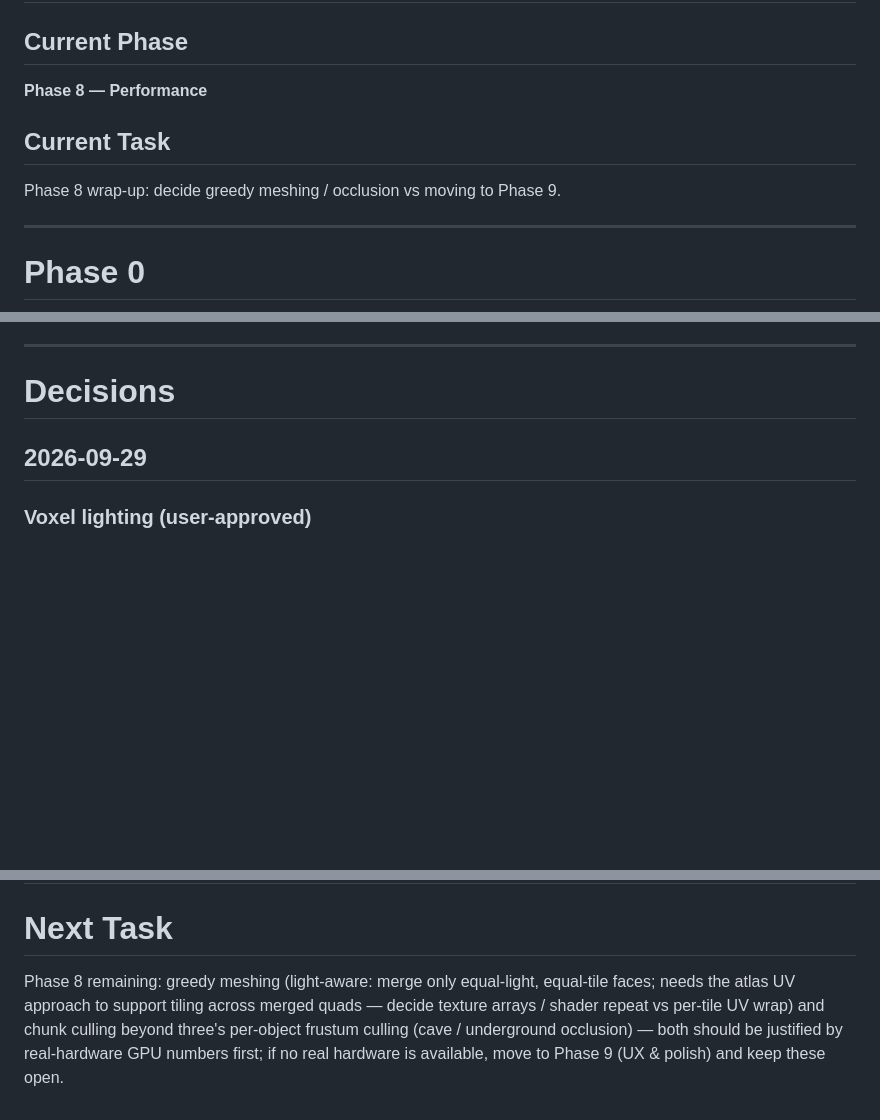
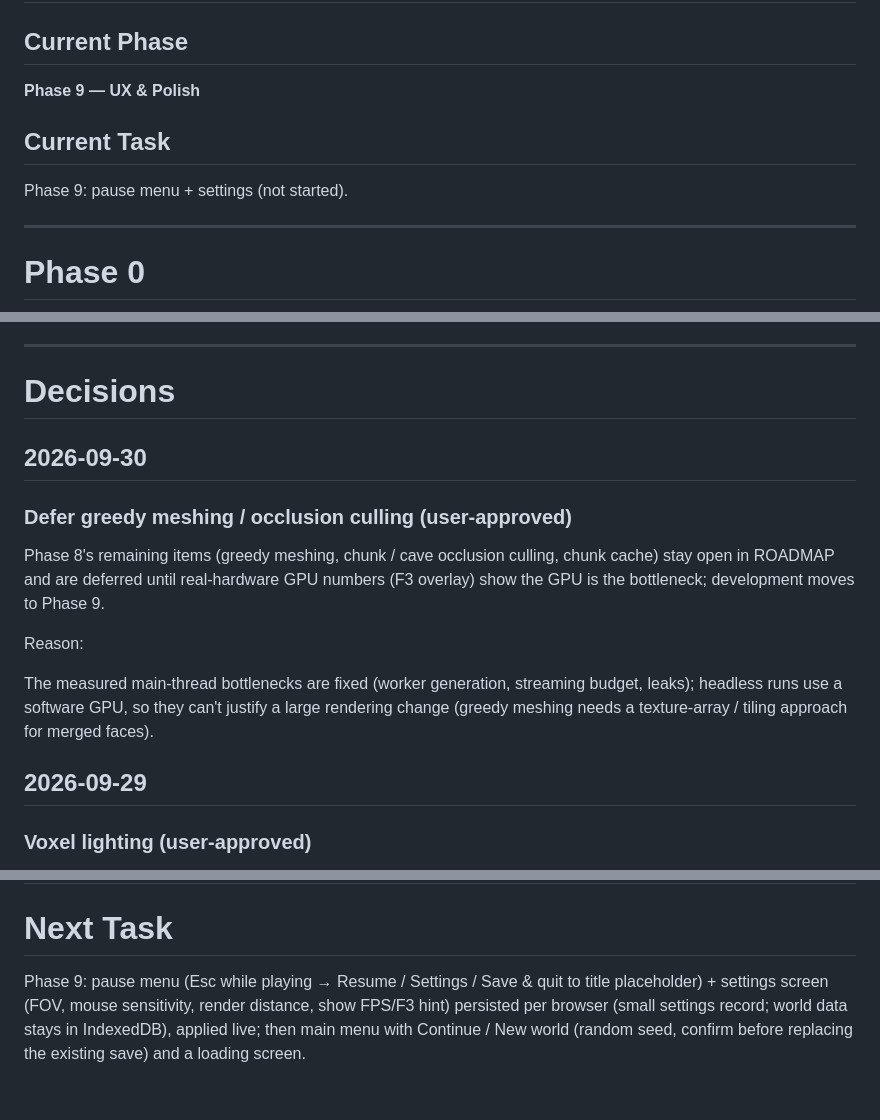
Before and after one commit to LocNVT/blockora, a Markdown page: docs/PROGRESS.md, 3 parts joined by grey strips. Rendered like a GitHub page; blank space fills up the shorter version.

Commit message:
docs: defer greedy meshing until real-GPU numbers, move to Phase 9
Co-Authored-By: Claude Opus 5.5 <noreply@anthropic.com>

```diff
--- a/docs/PROGRESS.md
+++ b/docs/PROGRESS.md
@@ -2,11 +2,11 @@
 
 ## Current Phase
 
-**Phase 8 — Performance**
+**Phase 9 — UX & Polish**
 
 ## Current Task
 
-Phase 8 wrap-up: decide greedy meshing / occlusion vs moving to Phase 9.
+Phase 9: pause menu + settings (not started).
 
 ---
 
@@ -192,6 +192,16 @@ None.
 ---
 
 # Decisions
+
+## 2026-09-30
+
+### Defer greedy meshing / occlusion culling (user-approved)
+
+Phase 8's remaining items (greedy meshing, chunk / cave occlusion culling, chunk cache) stay open in ROADMAP and are deferred until real-hardware GPU numbers (F3 overlay) show the GPU is the bottleneck; development moves to Phase 9.
+
+Reason:
+
+The measured main-thread bottlenecks are fixed (worker generation, streaming budget, leaks); headless runs use a software GPU, so they can't justify a large rendering change (greedy meshing needs a texture-array / tiling approach for merged faces).
 
 ## 2026-09-29
 
@@ -582,4 +592,4 @@ pnpm test → PASS (71 files, 1161 tests)
 
 # Next Task
 
-Phase 8 remaining: greedy meshing (light-aware: merge only equal-light, equal-tile faces; needs the atlas UV approach to support tiling across merged quads — decide texture arrays / shader repeat vs per-tile UV wrap) and chunk culling beyond three's per-object frustum culling (cave / underground occlusion) — both should be justified by real-hardware GPU numbers first; if no real hardware is available, move to Phase 9 (UX & polish) and keep these open.
+Phase 9: pause menu (Esc while playing → Resume / Settings / Save & quit to title placeholder) + settings screen (FOV, mouse sensitivity, render distance, show FPS/F3 hint) persisted per browser (small settings record; world data stays in IndexedDB), applied live; then main menu with Continue / New world (random seed, confirm before replacing the existing save) and a loading screen.
```
